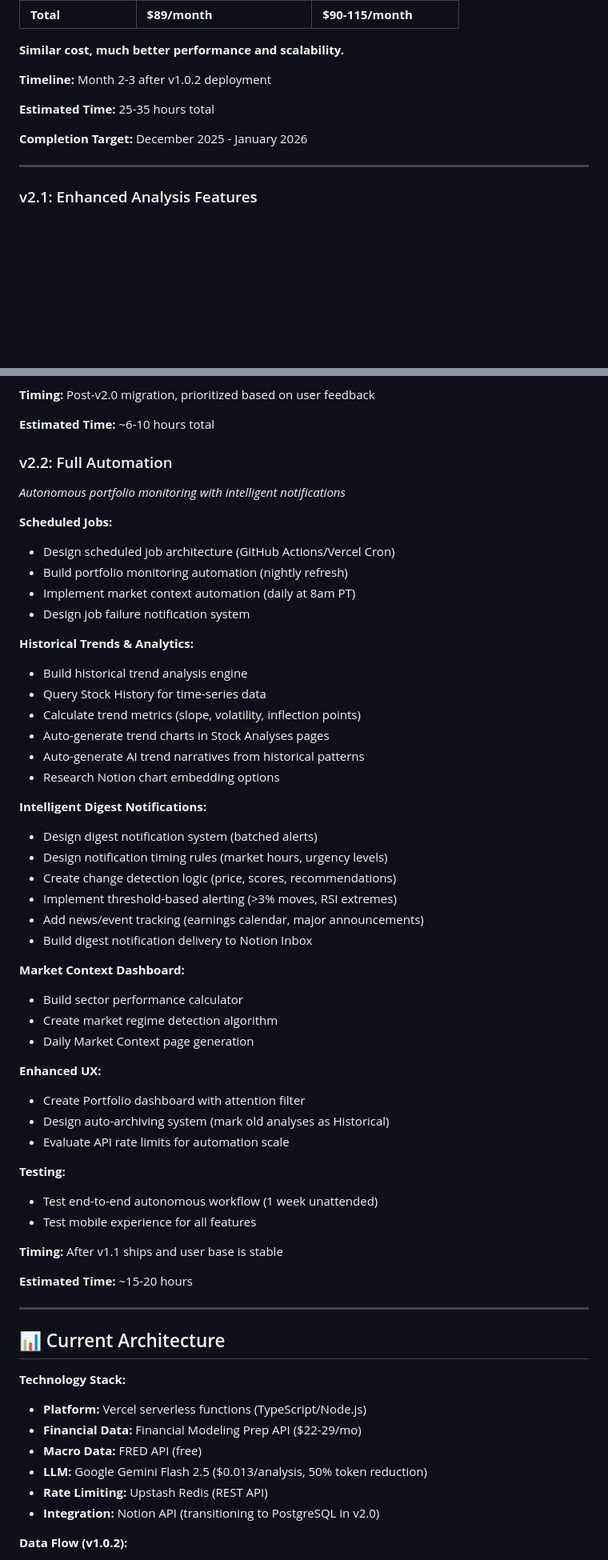
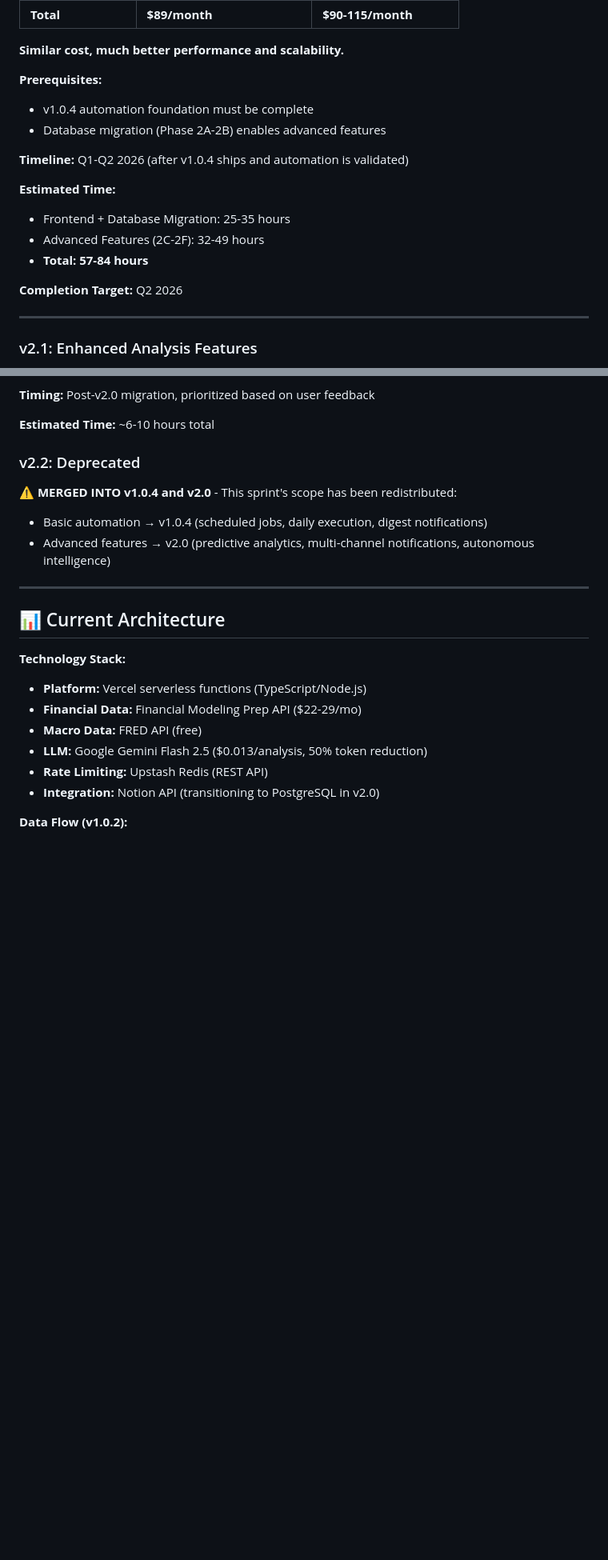
Before and after one commit to shalom-ormsby/stock-intelligence, a Markdown page: ROADMAP.md, 2 parts joined by grey strips. Shown at 80% size. GitHub-like rendering; blank space fills up the shorter version.

```diff
--- a/ROADMAP.md
+++ b/ROADMAP.md
@@ -697,11 +793,18 @@ CREATE TABLE analyses (
 
 **Similar cost, much better performance and scalability.**
 
-**Timeline:** Month 2-3 after v1.0.2 deployment
+**Prerequisites:**
+- v1.0.4 automation foundation must be complete
+- Database migration (Phase 2A-2B) enables advanced features
 
-**Estimated Time:** 25-35 hours total
+**Timeline:** Q1-Q2 2026 (after v1.0.4 ships and automation is validated)
 
-**Completion Target:** December 2025 - January 2026
+**Estimated Time:**
+- Frontend + Database Migration: 25-35 hours
+- Advanced Features (2C-2F): 32-49 hours
+- **Total: 57-84 hours**
+
+**Completion Target:** Q2 2026
 
 ---
 
@@ -727,55 +830,11 @@ CREATE TABLE analyses (
 
 **Estimated Time:** ~6-10 hours total
 
-### v2.2: Full Automation
+### v2.2: Deprecated
 
-*Autonomous portfolio monitoring with intelligent notifications*
-
-**Scheduled Jobs:**
-
-- Design scheduled job architecture (GitHub Actions/Vercel Cron)
-- Build portfolio monitoring automation (nightly refresh)
-- Implement market context automation (daily at 8am PT)
-- Design job failure notification system
-
-**Historical Trends & Analytics:**
-
-- Build historical trend analysis engine
-- Query Stock History for time-series data
-- Calculate trend metrics (slope, volatility, inflection points)
-- Auto-generate trend charts in Stock Analyses pages
-- Auto-generate AI trend narratives from historical patterns
-- Research Notion chart embedding options
-
-**Intelligent Digest Notifications:**
-
-- Design digest notification system (batched alerts)
-- Design notification timing rules (market hours, urgency levels)
-- Create change detection logic (price, scores, recommendations)
-- Implement threshold-based alerting (>3% moves, RSI extremes)
-- Add news/event tracking (earnings calendar, major announcements)
-- Build digest notification delivery to Notion Inbox
-
-**Market Context Dashboard:**
-
-- Build sector performance calculator
-- Create market regime detection algorithm
-- Daily Market Context page generation
-
-**Enhanced UX:**
-
-- Create Portfolio dashboard with attention filter
-- Design auto-archiving system (mark old analyses as Historical)
-- Evaluate API rate limits for automation scale
-
-**Testing:**
-
-- Test end-to-end autonomous workflow (1 week unattended)
-- Test mobile experience for all features
-
-**Timing:** After v1.1 ships and user base is stable
-
-**Estimated Time:** ~15-20 hours
+⚠️ **MERGED INTO v1.0.4 and v2.0** - This sprint's scope has been redistributed:
+- Basic automation → v1.0.4 (scheduled jobs, daily execution, digest notifications)
+- Advanced features → v2.0 (predictive analytics, multi-channel notifications, autonomous intelligence)
 
 ---
 
```
Also changed, not shown: other parts of ROADMAP.md (+110 -14 lines).
